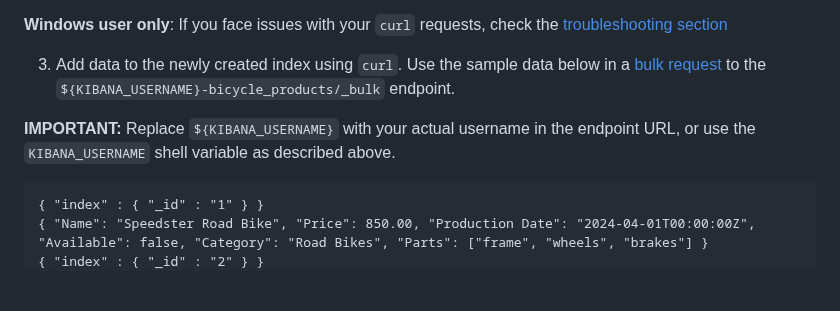
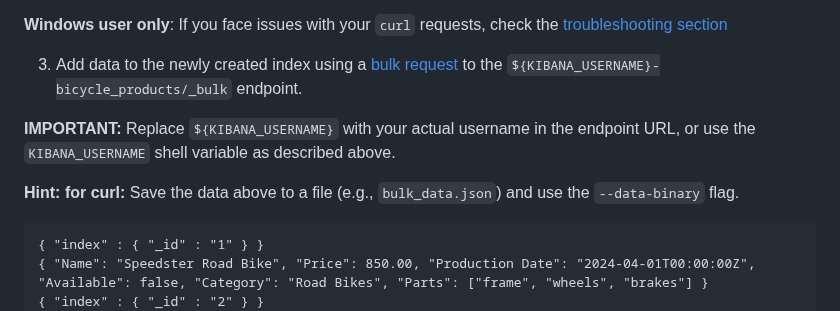
Before and after one commit to RapTho/elasticsearch-tutorials, a Markdown page: exercises.md, the part around the change. Drawn GitHub-style; blank space fills up the shorter version.

Commit message:
hint for --data-binary flag in curl

````diff
--- a/exercises.md
+++ b/exercises.md
@@ -54,9 +54,11 @@ $env:KIBANA_USERNAME="your_username_here"
 **Windows user only**:
 If you face issues with your `curl` requests, check the [troubleshooting section](#troubleshooting-curl-on-windows)
 
-3. Add data to the newly created index using `curl`. Use the sample data below in a [bulk request](https://www.elastic.co/guide/en/elasticsearch/reference/current/docs-bulk.html) to the `${KIBANA_USERNAME}-bicycle_products/_bulk` endpoint.
+3. Add data to the newly created index using a [bulk request](https://www.elastic.co/guide/en/elasticsearch/reference/current/docs-bulk.html) to the `${KIBANA_USERNAME}-bicycle_products/_bulk` endpoint.
 
 **IMPORTANT:** Replace `${KIBANA_USERNAME}` with your actual username in the endpoint URL, or use the `KIBANA_USERNAME` shell variable as described above.
+
+**Hint: for curl:** Save the data above to a file (e.g., `bulk_data.json`) and use the `--data-binary` flag.
 
 ```
 { "index" : { "_id" : "1" } }
````
